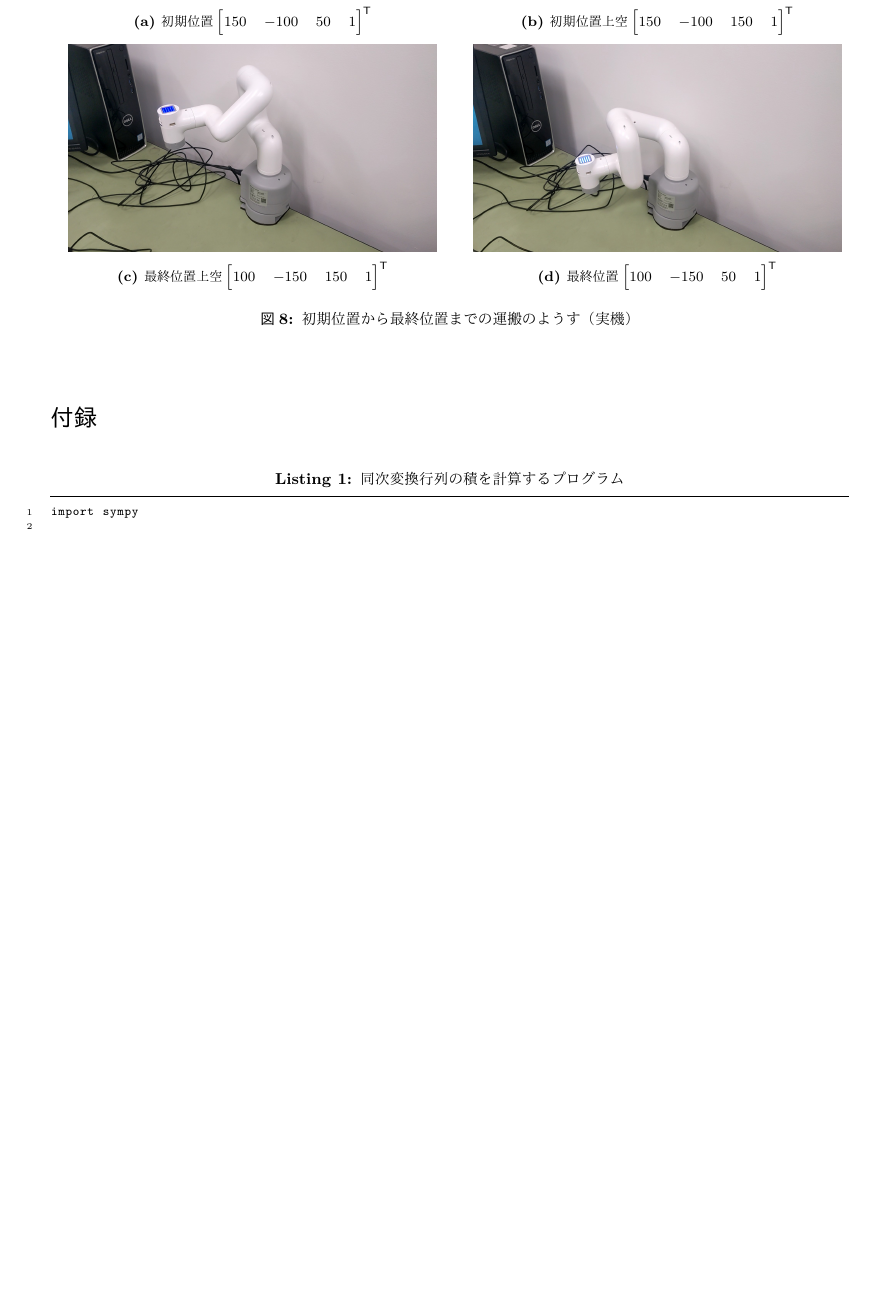
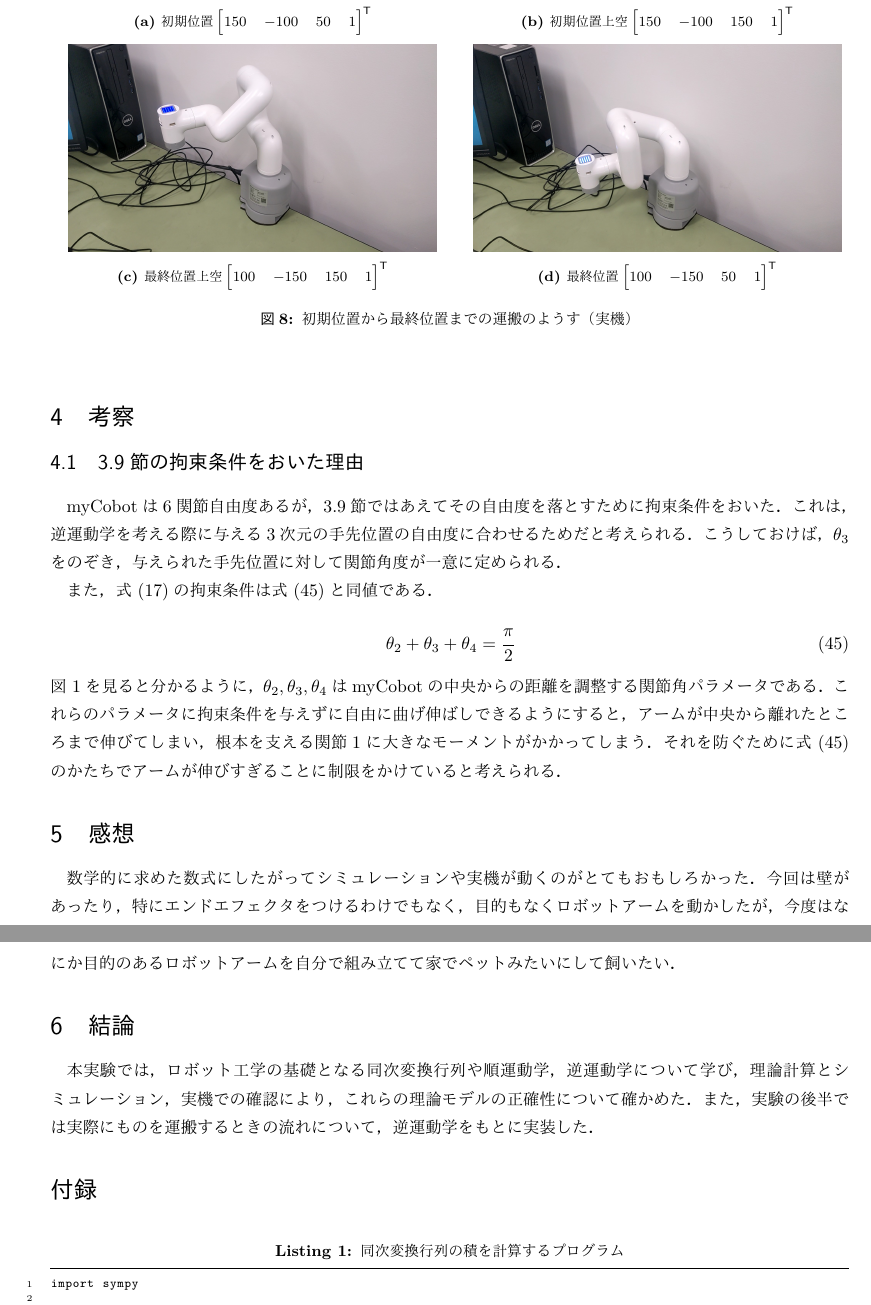
Before and after one commit to Clacks5/robot_arm, a LaTeX document (report/report.tex): part of page 15 of 29 before the commit and two parts of pages 16 and 17 of 31 after it, the two joined at a grey line, cut so that both start at the same text, the shorter picture padded with empty space. The pictures show the PDF file report/report.pdf that the author committed with the source.

Commit message:
feat: 1回目提出分完成

```diff
--- a/report/report.tex
+++ b/report/report.tex
@@ -709,6 +711,23 @@ sample.pyを書き換えることにより，6関節角度を入力し，全関
 	\label{fig:初期位置から最終位置までの運搬のようす-実機}
 \end{figure}
 
+\section{考察}
+\subsection{\cref{subsec:関節角度間の関係に拘束条件を与えた場合の順運動学}の拘束条件をおいた理由}
+myCobotは6関節自由度あるが，\cref{subsec:関節角度間の関係に拘束条件を与えた場合の順運動学}ではあえてその自由度を落とすために拘束条件をおいた．これは，逆運動学を考える際に与える3次元の手先位置の自由度に合わせるためだと考えられる．こうしておけば，$\theta_3$をのぞき，与えられた手先位置に対して関節角度が一意に定められる．
+
+また，\cref{eq:拘束条件-theta4}の拘束条件は\cref{eq:拘束条件-theta4-変形}と同値である．
+\begin{align}
+	\label{eq:拘束条件-theta4-変形}
+	\theta_2 + \theta_3 + \theta_4 = \cfrac{\pi}{2}
+\end{align}
+\cref{fig:ロボットアームのモデルと座標系}を見ると分かるように，$\theta_2, \theta_3, \theta_4$はmyCobotの中央からの距離を調整する関節角パラメータである．これらのパラメータに拘束条件を与えずに自由に曲げ伸ばしできるようにすると，アームが中央から離れたところまで伸びてしまい，根本を支える関節1に大きなモーメントがかかってしまう．それを防ぐために\cref{eq:拘束条件-theta4-変形}のかたちでアームが伸びすぎることに制限をかけていると考えられる．
+
+\section{感想}
+数学的に求めた数式にしたがってシミュレーションや実機が動くのがとてもおもしろかった．今回は壁があったり，特にエンドエフェクタをつけるわけでもなく，目的もなくロボットアームを動かしたが，今度はなにか目的のあるロボットアームを自分で組み立てて家でペットみたいにして飼いたい．
+
+\section{結論}
+本実験では，ロボット工学の基礎となる同次変換行列や順運動学，逆運動学について学び，理論計算とシミュレーション，実機での確認により，これらの理論モデルの正確性について確かめた．また，実験の後半では実際にものを運搬するときの流れについて，逆運動学をもとに実装した．
+
 \printbibliography[title=参考文献]
 
 \section*{付録}
```
Also changed, not shown: report/report.pdf, 実験レポート表紙.pdf (added), report/report.tex (4 more changed lines), 5 other files.
